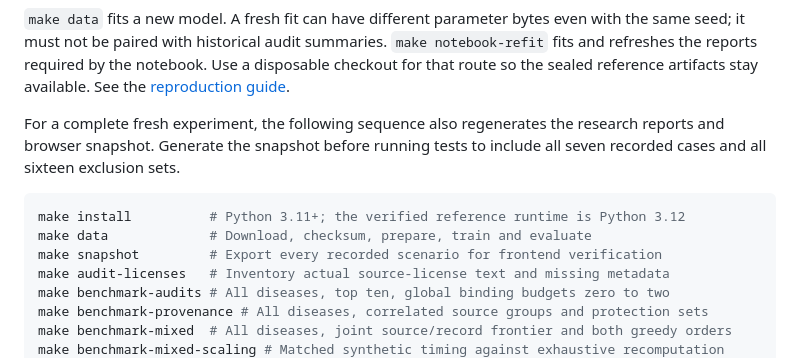
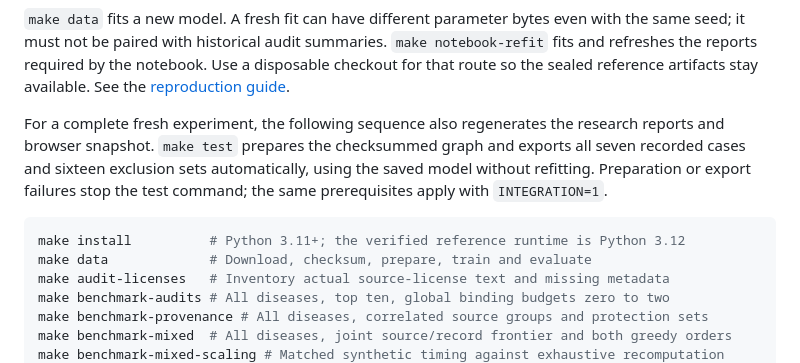
Before and after one commit to Azzbee/ariadne-bio, a Markdown page: README.md, the part around the change. Rendered like a GitHub page.

Commit message:
docs: explain automatic test-data preparation (AI-assisted)
Update the README's reproduction sequence to match make test's automatic checksummed graph and browser snapshot prerequisites. The retained model is not refitted by test preparation. AI-assisted documentation correction.

````diff
--- a/README.md
+++ b/README.md
@@ -272,13 +272,14 @@ Use a disposable checkout for that route so the sealed reference artifacts stay
 available. See the [reproduction guide](docs/reproducibility.md).
 
 For a complete fresh experiment, the following sequence also regenerates the
-research reports and browser snapshot. Generate the snapshot before running
-tests to include all seven recorded cases and all sixteen exclusion sets.
+research reports and browser snapshot. `make test` prepares the checksummed graph
+and exports all seven recorded cases and sixteen exclusion sets automatically,
+using the saved model without refitting. Preparation or export failures stop the
+test command; the same prerequisites apply with `INTEGRATION=1`.
 
 ```bash
 make install          # Python 3.11+; the verified reference runtime is Python 3.12
 make data             # Download, checksum, prepare, train and evaluate
-make snapshot         # Export every recorded scenario for frontend verification
 make audit-licenses   # Inventory actual source-license text and missing metadata
 make benchmark-audits # All diseases, top ten, global binding budgets zero to two
 make benchmark-provenance # All diseases, correlated source groups and protection sets
````
